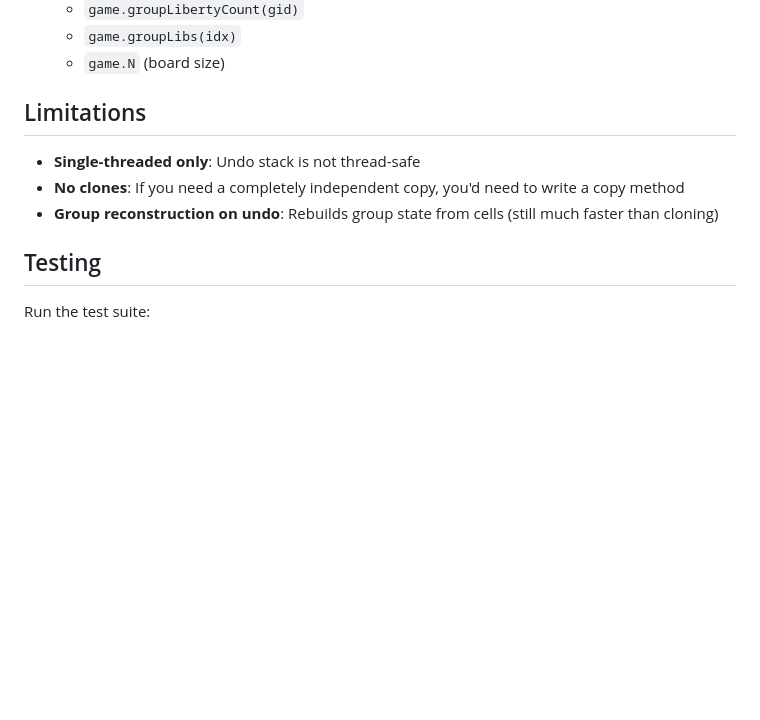
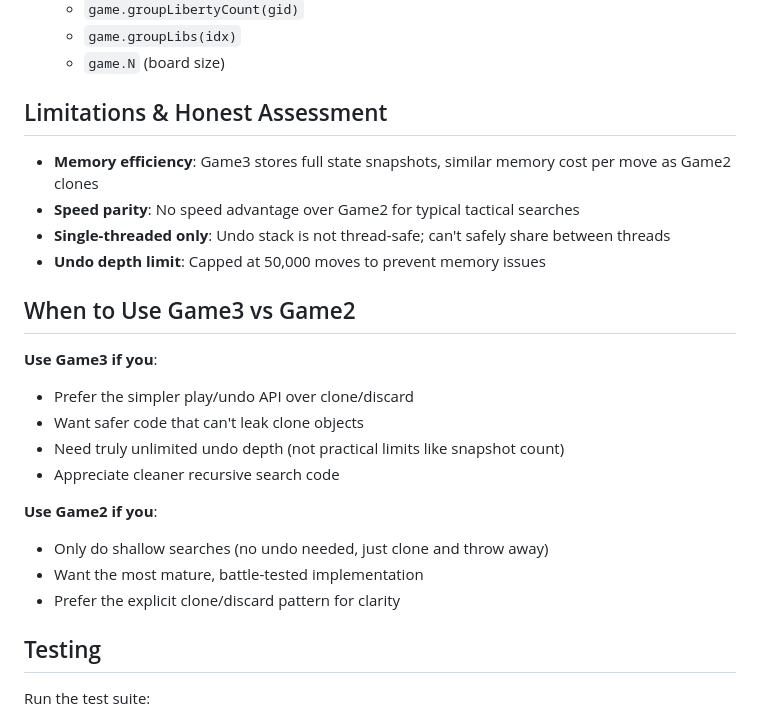
Before and after one commit to chris-rcn/Torogo, a Markdown page: GAME3.md, the part around one of its changes. GitHub-like rendering; blank space fills up the shorter version.

```diff
--- a/GAME3.md
+++ b/GAME3.md
@@ -159,11 +170,25 @@ Undo works by:
    - `game.groupLibs(idx)`
    - `game.N` (board size)
 
-## Limitations
+## Limitations & Honest Assessment
 
-- **Single-threaded only**: Undo stack is not thread-safe
-- **No clones**: If you need a completely independent copy, you'd need to write a copy method
-- **Group reconstruction on undo**: Rebuilds group state from cells (still much faster than cloning)
+- **Memory efficiency**: Game3 stores full state snapshots, similar memory cost per move as Game2 clones
+- **Speed parity**: No speed advantage over Game2 for typical tactical searches
+- **Single-threaded only**: Undo stack is not thread-safe; can't safely share between threads
+- **Undo depth limit**: Capped at 50,000 moves to prevent memory issues
+
+## When to Use Game3 vs Game2
+
+**Use Game3 if you**:
+- Prefer the simpler play/undo API over clone/discard
+- Want safer code that can't leak clone objects
+- Need truly unlimited undo depth (not practical limits like snapshot count)
+- Appreciate cleaner recursive search code
+
+**Use Game2 if you**:
+- Only do shallow searches (no undo needed, just clone and throw away)
+- Want the most mature, battle-tested implementation
+- Prefer the explicit clone/discard pattern for clarity
 
 ## Testing
 
```
Also changed, not shown: other parts of GAME3.md (+31 -20 lines).
